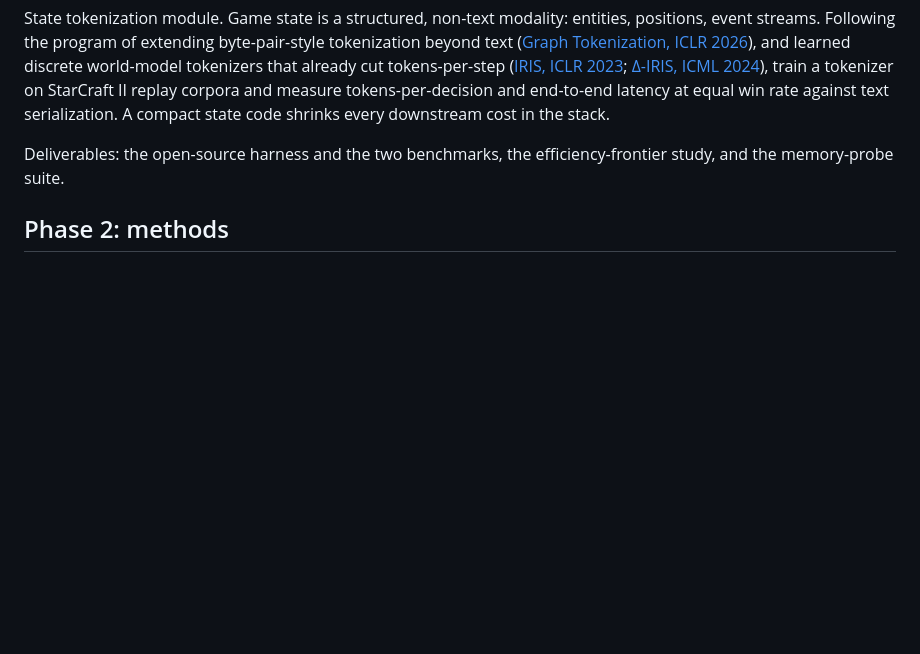
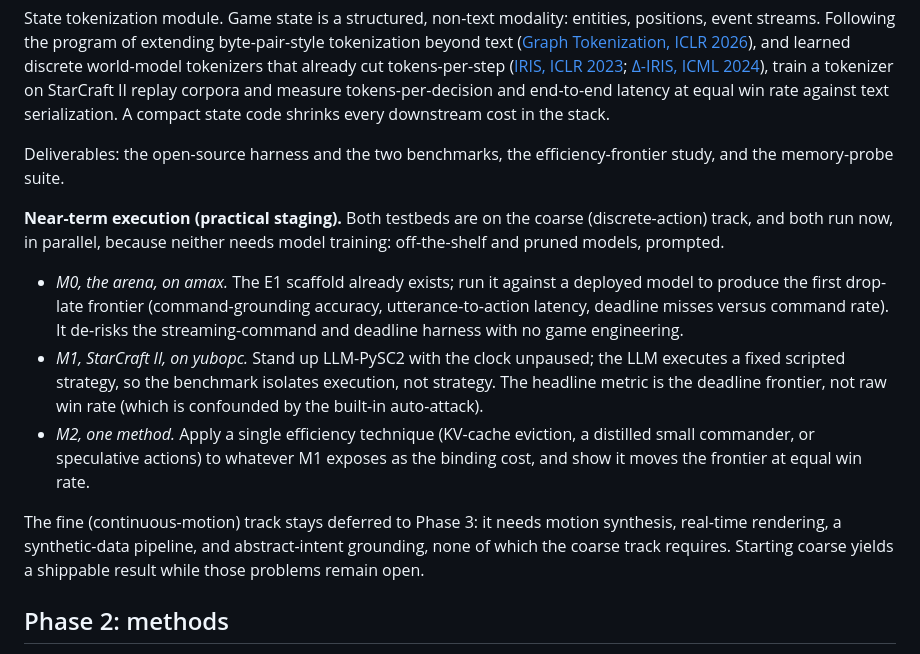
Before and after one commit to yuboshell/world-commander, a Markdown page: PROPOSAL.md, the part around the change. Rendered like a GitHub page; blank space fills up the shorter version.

```diff
--- a/PROPOSAL.md
+++ b/PROPOSAL.md
@@ -69,6 +69,14 @@ State tokenization module. Game state is a structured, non-text modality: entiti
 
 Deliverables: the open-source harness and the two benchmarks, the efficiency-frontier study, and the memory-probe suite.
 
+**Near-term execution (practical staging).** Both testbeds are on the coarse (discrete-action) track, and both run now, in parallel, because neither needs model training: off-the-shelf and pruned models, prompted.
+
+- *M0, the arena, on amax.* The E1 scaffold already exists; run it against a deployed model to produce the first drop-late frontier (command-grounding accuracy, utterance-to-action latency, deadline misses versus command rate). It de-risks the streaming-command and deadline harness with no game engineering.
+- *M1, StarCraft II, on yubopc.* Stand up LLM-PySC2 with the clock unpaused; the LLM executes a fixed scripted strategy, so the benchmark isolates execution, not strategy. The headline metric is the deadline frontier, not raw win rate (which is confounded by the built-in auto-attack).
+- *M2, one method.* Apply a single efficiency technique (KV-cache eviction, a distilled small commander, or speculative actions) to whatever M1 exposes as the binding cost, and show it moves the frontier at equal win rate.
+
+The fine (continuous-motion) track stays deferred to Phase 3: it needs motion synthesis, real-time rendering, a synthetic-data pipeline, and abstract-intent grounding, none of which the coarse track requires. Starting coarse yields a shippable result while those problems remain open.
+
 ## Phase 2: methods
 
 Whatever Phase 1 exposes as the bottleneck becomes the method work. Candidates: game-aware KV eviction that exploits entity lifetimes and spatial locality; learned state tokenizers trained jointly with the policy; distilled small commanders trained on large-model match traces; commander/executor scheduling under a shared GPU budget.
```
Also changed, not shown: CLAUDE.md (+10 -7 lines), DECISIONS.md (+27 -0 lines).
